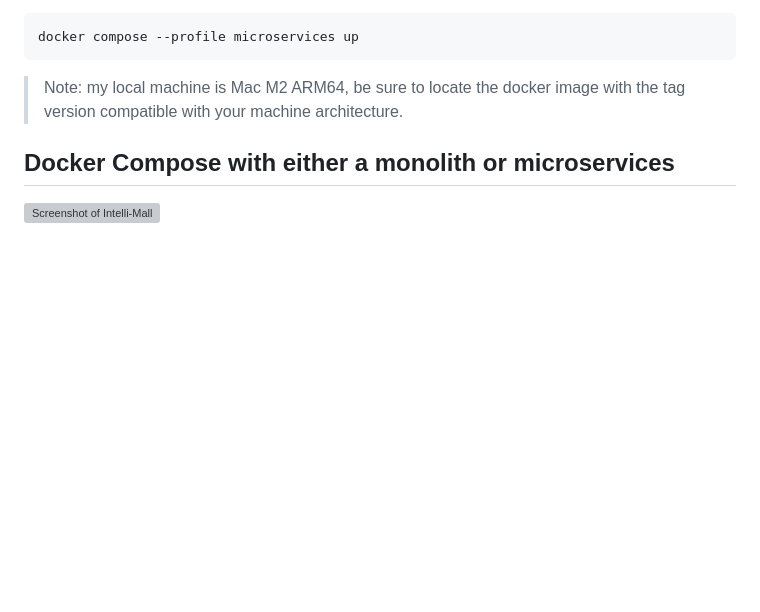
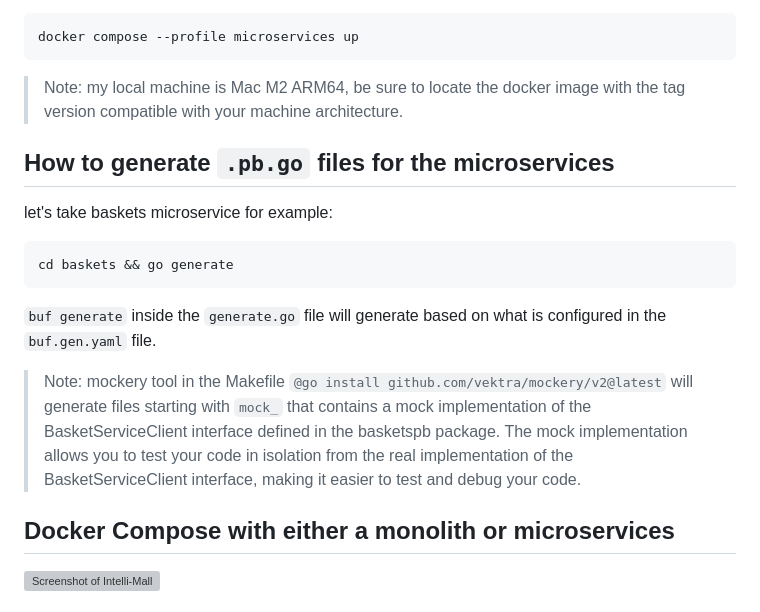
Before and after one commit to fengxiaolonger/AcornAI, a Markdown page: README.md, the part around the change. GitHub-like rendering; blank space fills up the shorter version; grey boxes are pictures that could not be loaded.

Commit message:
go-generate-explanation

````diff
--- a/README.md
+++ b/README.md
@@ -25,6 +25,18 @@ docker compose --profile microservices up
 ```
 
 > Note: my local machine is Mac M2 ARM64, be sure to locate the docker image with the tag version compatible with your machine architecture.
+
+## How to generate `.pb.go` files for the microservices
+
+let's take baskets microservice for example:
+
+```bash
+cd baskets && go generate
+```
+
+`buf generate` inside the `generate.go` file will generate based on what is configured in the `buf.gen.yaml` file.
+
+> Note: mockery tool in the Makefile `@go install github.com/vektra/mockery/v2@latest` will generate files starting with `mock_` that contains a mock implementation of the BasketServiceClient interface defined in the basketspb package. The mock implementation allows you to test your code in isolation from the real implementation of the BasketServiceClient interface, making it easier to test and debug your code.
 
 ## Docker Compose with either a monolith or microservices
 
````
